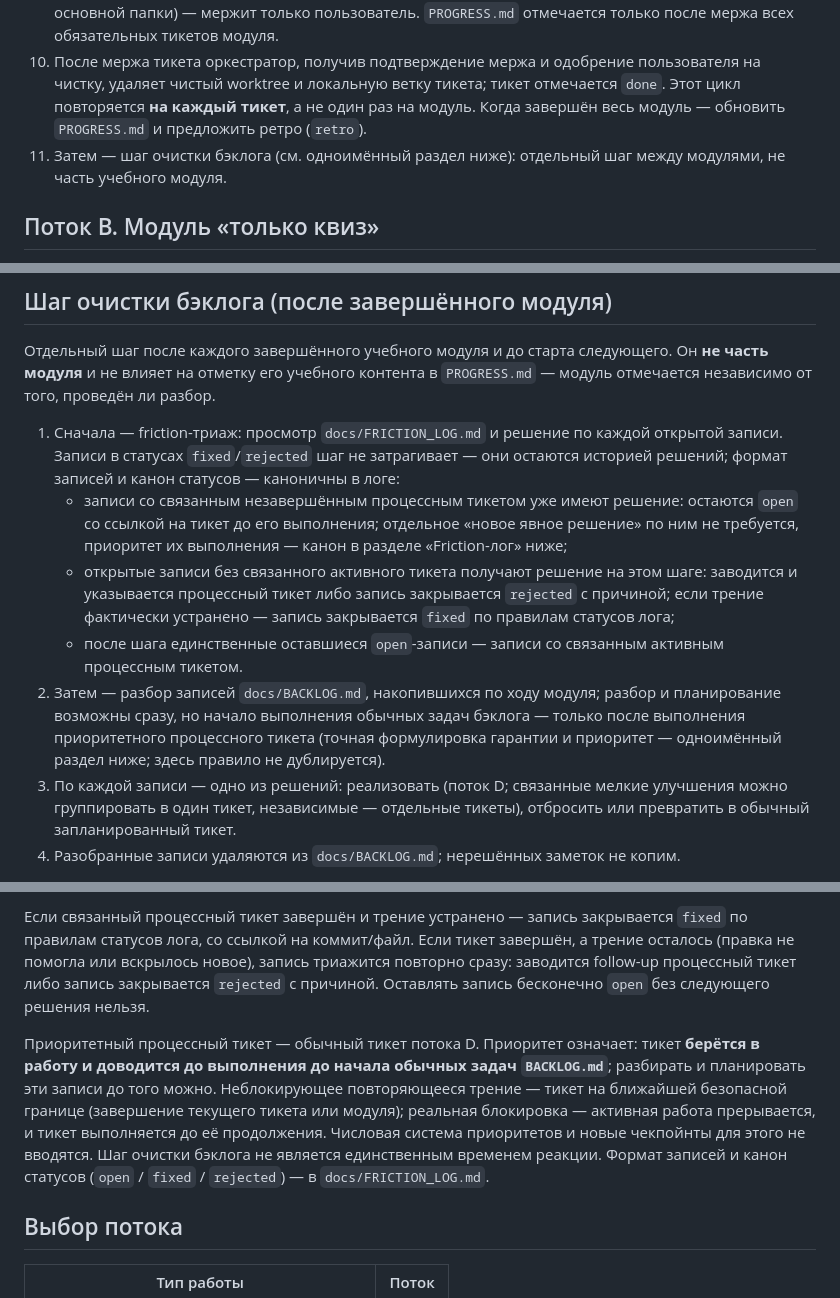
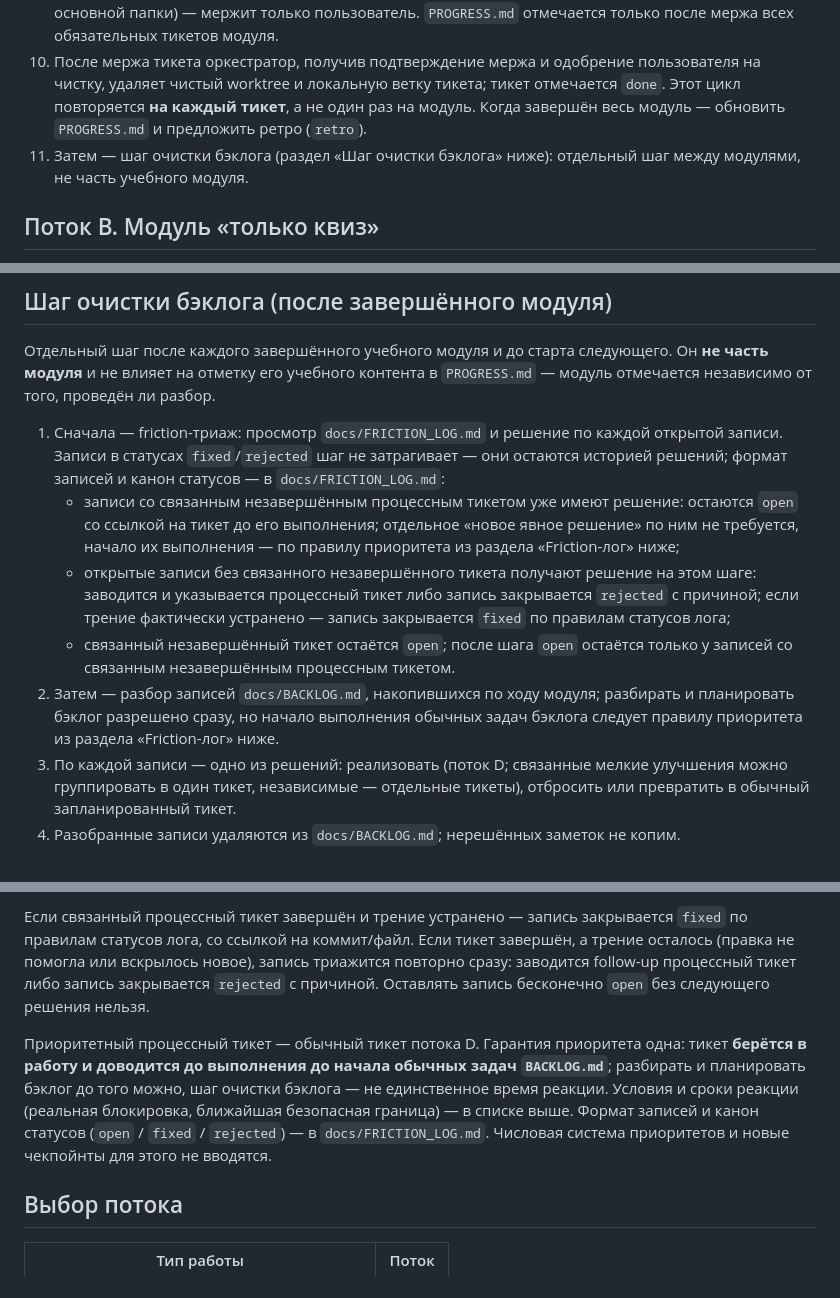
Before and after one commit to EvgeniiIvanov/algo, a Markdown page: docs/WORKFLOWS.md, 3 parts joined by grey strips. GitHub-like rendering.

Commit message:
docs(29): consolidate canonical priority guarantee and unify cleanup terminology

```diff
--- a/docs/WORKFLOWS.md
+++ b/docs/WORKFLOWS.md
@@ -52,7 +52,7 @@
 8. Фиксы (делает имплементор) → повторное ревью только дельтой; фикс поведенческого бага = регрессионный тест.
 9. Оркестратор ведёт статус текущего тикета и закрывает принятые находки → **Ч4: мерж** (PR или из основной папки) — мержит только пользователь. `PROGRESS.md` отмечается только после мержа всех обязательных тикетов модуля.
 10. После мержа тикета оркестратор, получив подтверждение мержа и одобрение пользователя на чистку, удаляет чистый worktree и локальную ветку тикета; тикет отмечается `done`. Этот цикл повторяется **на каждый тикет**, а не один раз на модуль. Когда завершён весь модуль — обновить `PROGRESS.md` и предложить ретро (`retro`).
-11. Затем — шаг очистки бэклога (см. одноимённый раздел ниже): отдельный шаг между модулями, не часть учебного модуля.
+11. Затем — шаг очистки бэклога (раздел «Шаг очистки бэклога» ниже): отдельный шаг между модулями, не часть учебного модуля.
 
 ## Поток B. Модуль «только квиз»
 
@@ -70,11 +70,11 @@
 
 Отдельный шаг после каждого завершённого учебного модуля и до старта следующего. Он **не часть модуля** и не влияет на отметку его учебного контента в `PROGRESS.md` — модуль отмечается независимо от того, проведён ли разбор.
 
-1. Сначала — friction-триаж: просмотр `docs/FRICTION_LOG.md` и решение по каждой открытой записи. Записи в статусах `fixed`/`rejected` шаг не затрагивает — они остаются историей решений; формат записей и канон статусов — каноничны в логе:
-   - записи со связанным незавершённым процессным тикетом уже имеют решение: остаются `open` со ссылкой на тикет до его выполнения; отдельное «новое явное решение» по ним не требуется, приоритет их выполнения — канон в разделе «Friction-лог» ниже;
-   - открытые записи без связанного активного тикета получают решение на этом шаге: заводится и указывается процессный тикет либо запись закрывается `rejected` с причиной; если трение фактически устранено — запись закрывается `fixed` по правилам статусов лога;
-   - после шага единственные оставшиеся `open`-записи — записи со связанным активным процессным тикетом.
-2. Затем — разбор записей `docs/BACKLOG.md`, накопившихся по ходу модуля; разбор и планирование возможны сразу, но начало выполнения обычных задач бэклога — только после выполнения приоритетного процессного тикета (точная формулировка гарантии и приоритет — одноимённый раздел ниже; здесь правило не дублируется).
+1. Сначала — friction-триаж: просмотр `docs/FRICTION_LOG.md` и решение по каждой открытой записи. Записи в статусах `fixed`/`rejected` шаг не затрагивает — они остаются историей решений; формат записей и канон статусов — в `docs/FRICTION_LOG.md`:
+   - записи со связанным незавершённым процессным тикетом уже имеют решение: остаются `open` со ссылкой на тикет до его выполнения; отдельное «новое явное решение» по ним не требуется, начало их выполнения — по правилу приоритета из раздела «Friction-лог» ниже;
+   - открытые записи без связанного незавершённого тикета получают решение на этом шаге: заводится и указывается процессный тикет либо запись закрывается `rejected` с причиной; если трение фактически устранено — запись закрывается `fixed` по правилам статусов лога;
+   - связанный незавершённый тикет остаётся `open`; после шага `open` остаётся только у записей со связанным незавершённым процессным тикетом.
+2. Затем — разбор записей `docs/BACKLOG.md`, накопившихся по ходу модуля; разбирать и планировать бэклог разрешено сразу, но начало выполнения обычных задач бэклога следует правилу приоритета из раздела «Friction-лог» ниже.
 3. По каждой записи — одно из решений: реализовать (поток D; связанные мелкие улучшения можно группировать в один тикет, независимые — отдельные тикеты), отбросить или превратить в обычный запланированный тикет.
 4. Разобранные записи удаляются из `docs/BACKLOG.md`; нерешённых заметок не копим.
 
@@ -88,7 +88,7 @@
 
 Если связанный процессный тикет завершён и трение устранено — запись закрывается `fixed` по правилам статусов лога, со ссылкой на коммит/файл. Если тикет завершён, а трение осталось (правка не помогла или вскрылось новое), запись триажится повторно сразу: заводится follow-up процессный тикет либо запись закрывается `rejected` с причиной. Оставлять запись бесконечно `open` без следующего решения нельзя.
 
-Приоритетный процессный тикет — обычный тикет потока D. Приоритет означает: тикет **берётся в работу и доводится до выполнения до начала обычных задач `BACKLOG.md`**; разбирать и планировать эти записи до того можно. Неблокирующее повторяющееся трение — тикет на ближайшей безопасной границе (завершение текущего тикета или модуля); реальная блокировка — активная работа прерывается, и тикет выполняется до её продолжения. Числовая система приоритетов и новые чекпойнты для этого не вводятся. Шаг очистки бэклога не является единственным временем реакции. Формат записей и канон статусов (`open` / `fixed` / `rejected`) — в `docs/FRICTION_LOG.md`.
+Приоритетный процессный тикет — обычный тикет потока D. Гарантия приоритета одна: тикет **берётся в работу и доводится до выполнения до начала обычных задач `BACKLOG.md`**; разбирать и планировать бэклог до того можно, шаг очистки бэклога — не единственное время реакции. Условия и сроки реакции (реальная блокировка, ближайшая безопасная граница) — в списке выше. Формат записей и канон статусов (`open` / `fixed` / `rejected`) — в `docs/FRICTION_LOG.md`. Числовая система приоритетов и новые чекпойнты для этого не вводятся.
 
 ## Выбор потока
 
```
Also changed, not shown: docs/tickets/29-friction-log-triage.md (+1 -1 lines).
